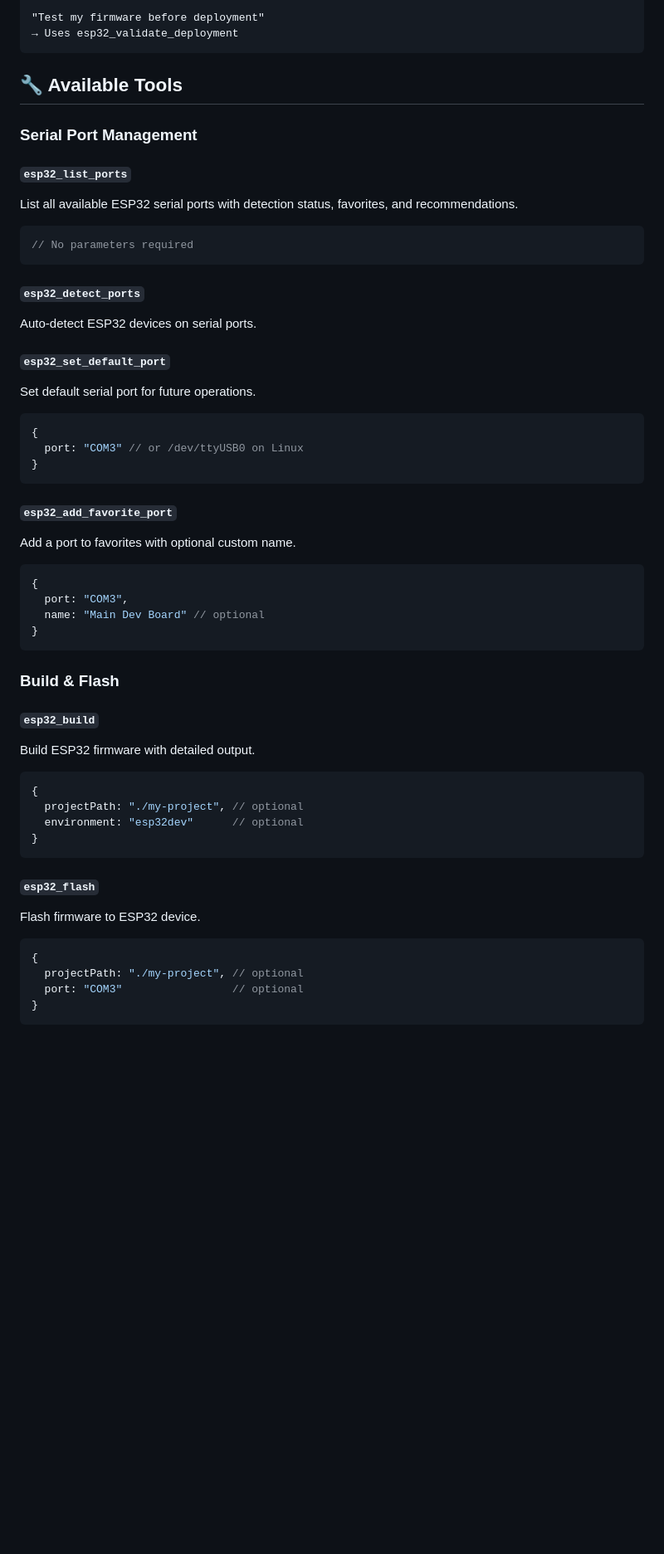
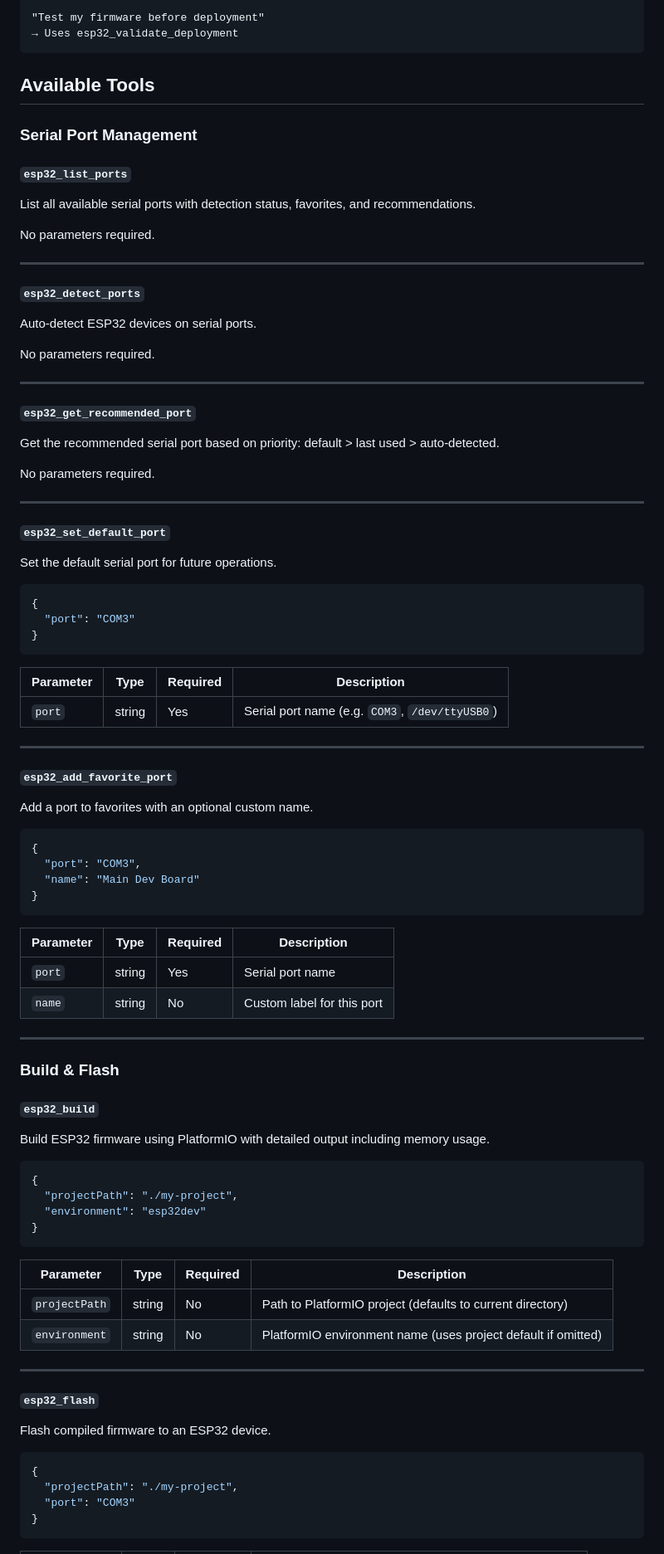
Before and after one commit to JosephR26/esp32-devops-mcp, a Markdown page: README.md, the part around one of its changes. Shown at 83% size. GitHub-like rendering; blank space fills up the shorter version.

````diff
--- a/README.md
+++ b/README.md
@@ -112,58 +134,89 @@ Add to your Claude Desktop config file:
 → Uses esp32_validate_deployment
 ```
 
-## 🔧 Available Tools
+## Available Tools
 
 ### Serial Port Management
 
 #### `esp32_list_ports`
-List all available ESP32 serial ports with detection status, favorites, and recommendations.
+List all available serial ports with detection status, favorites, and recommendations.
 
-```typescript
-// No parameters required
-```
+No parameters required.
+
+---
 
 #### `esp32_detect_ports`
 Auto-detect ESP32 devices on serial ports.
 
+No parameters required.
+
+---
+
+#### `esp32_get_recommended_port`
+Get the recommended serial port based on priority: default > last used > auto-detected.
+
+No parameters required.
+
+---
+
 #### `esp32_set_default_port`
-Set default serial port for future operations.
+Set the default serial port for future operations.
 
-```typescript
+```json
 {
-  port: "COM3" // or /dev/ttyUSB0 on Linux
+  "port": "COM3"
 }
 ```
 
+| Parameter | Type | Required | Description |
+|---|---|---|---|
+| `port` | string | Yes | Serial port name (e.g. `COM3`, `/dev/ttyUSB0`) |
+
+---
+
 #### `esp32_add_favorite_port`
-Add a port to favorites with optional custom name.
+Add a port to favorites with an optional custom name.
 
-```typescript
+```json
 {
-  port: "COM3",
-  name: "Main Dev Board" // optional
+  "port": "COM3",
+  "name": "Main Dev Board"
 }
 ```
+
+| Parameter | Type | Required | Description |
+|---|---|---|---|
+| `port` | string | Yes | Serial port name |
+| `name` | string | No | Custom label for this port |
+
+---
 
 ### Build & Flash
 
 #### `esp32_build`
-Build ESP32 firmware with detailed output.
+Build ESP32 firmware using PlatformIO with detailed output including memory usage.
 
-```typescript
+```json
 {
-  projectPath: "./my-project", // optional
-  environment: "esp32dev"      // optional
+  "projectPath": "./my-project",
+  "environment": "esp32dev"
 }
 ```
 
+| Parameter | Type | Required | Description |
+|---|---|---|---|
+| `projectPath` | string | No | Path to PlatformIO project (defaults to current directory) |
+| `environment` | string | No | PlatformIO environment name (uses project default if omitted) |
+
+---
+
 #### `esp32_flash`
-Flash firmware to ESP32 device.
+Flash compiled firmware to an ESP32 device.
 
-```typescript
+```json
 {
-  projectPath: "./my-project", // optional
-  port: "COM3"                 // optional
+  "projectPath": "./my-project",
+  "port": "COM3"
 }
 ```
 
````
Also changed, not shown: other parts of README.md (+161 -88 lines).
